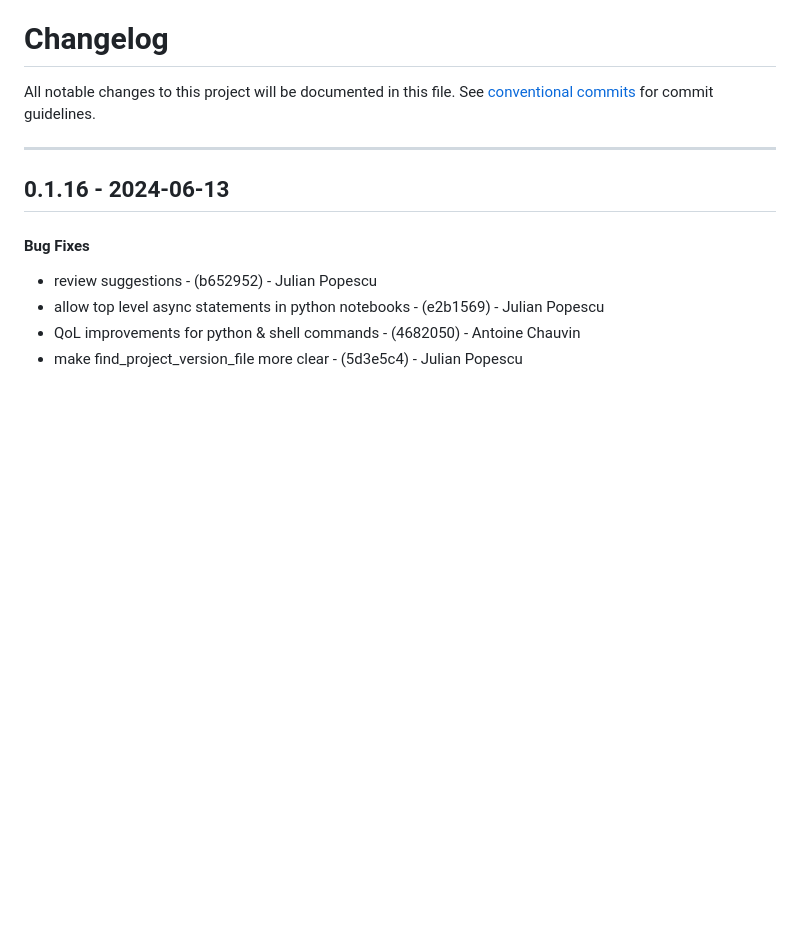
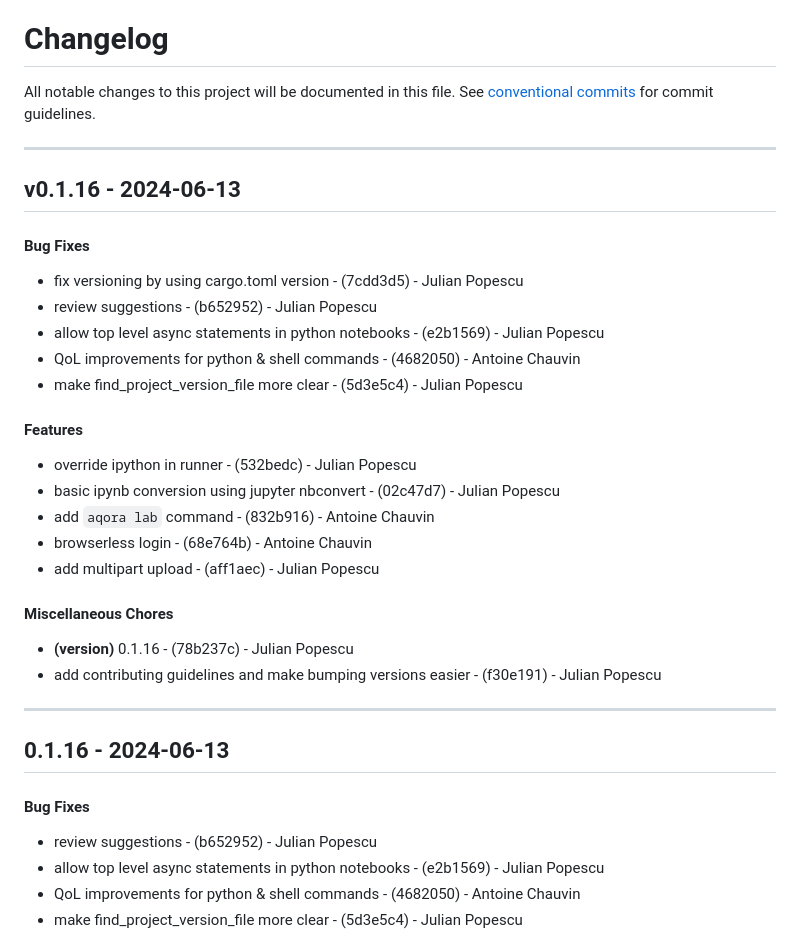
Before and after one commit to aqora-io/cli, a Markdown page: CHANGELOG.md, the part around the change. GitHub-like rendering; blank space fills up the shorter version.

Commit message:
chore(version): v0.1.16

```diff
--- a/CHANGELOG.md
+++ b/CHANGELOG.md
@@ -2,6 +2,25 @@
 All notable changes to this project will be documented in this file. See [conventional commits](https://www.conventionalcommits.org/) for commit guidelines.
 
 - - -
+## v0.1.16 - 2024-06-13
+#### Bug Fixes
+- fix versioning by using cargo.toml version - (7cdd3d5) - Julian Popescu
+- review suggestions - (b652952) - Julian Popescu
+- allow top level async statements in python notebooks - (e2b1569) - Julian Popescu
+- QoL improvements for python & shell commands - (4682050) - Antoine Chauvin
+- make find_project_version_file more clear - (5d3e5c4) - Julian Popescu
+#### Features
+- override ipython in runner - (532bedc) - Julian Popescu
+- basic ipynb conversion using jupyter nbconvert - (02c47d7) - Julian Popescu
+- add `aqora lab` command - (832b916) - Antoine Chauvin
+- browserless login - (68e764b) - Antoine Chauvin
+- add multipart upload - (aff1aec) - Julian Popescu
+#### Miscellaneous Chores
+- **(version)** 0.1.16 - (78b237c) - Julian Popescu
+- add contributing guidelines and make bumping versions easier - (f30e191) - Julian Popescu
+
+- - -
+
 ## 0.1.16 - 2024-06-13
 #### Bug Fixes
 - review suggestions - (b652952) - Julian Popescu
```
